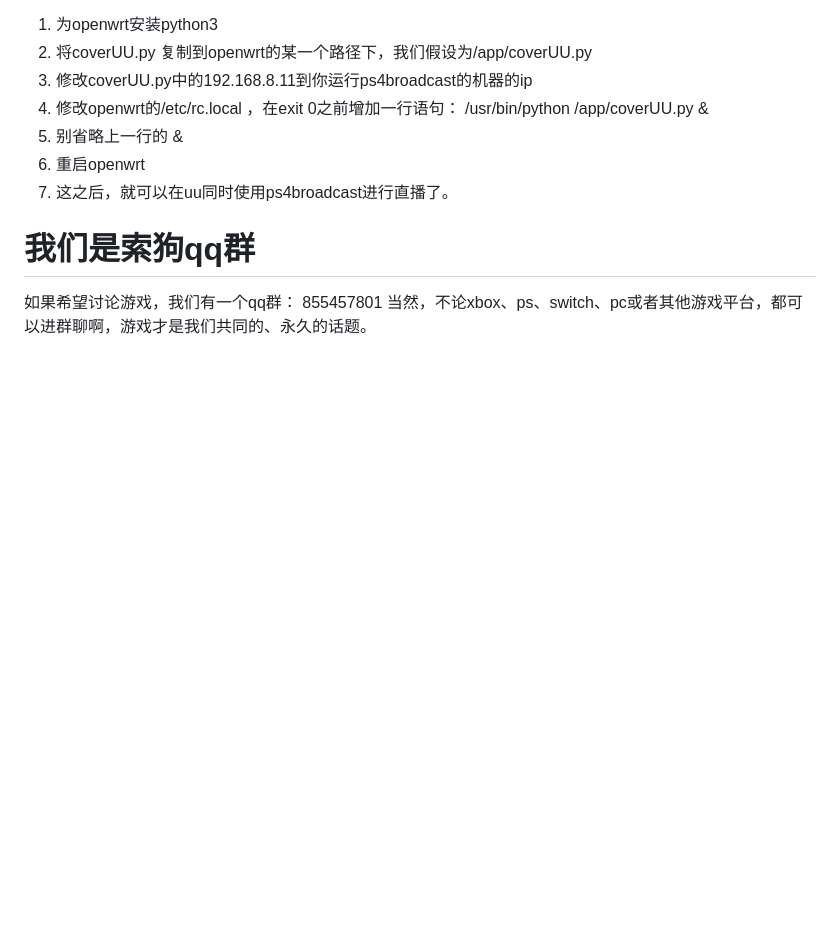
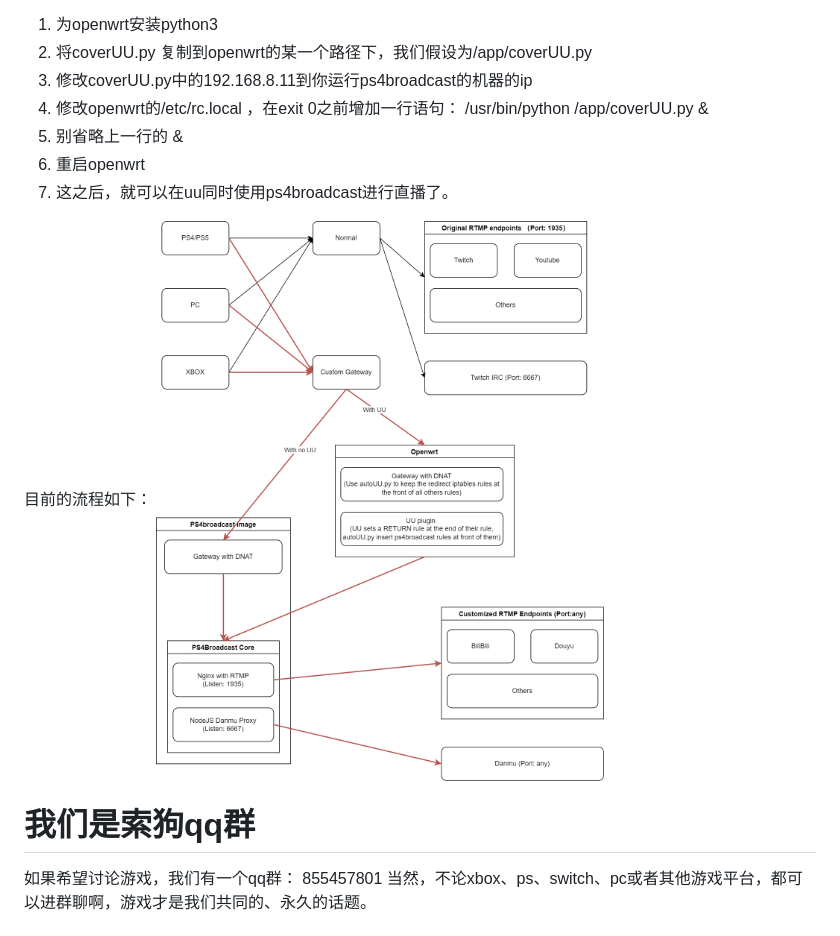
Before and after one commit to Tilerphy/ps4broadcast, a Markdown page: README.md, the part around the change. GitHub-like rendering; blank space fills up the shorter version.

```diff
--- a/README.md
+++ b/README.md
@@ -10,6 +10,9 @@
 6. 别省略上一行的 &
 7. 重启openwrt
 8. 这之后，就可以在uu同时使用ps4broadcast进行直播了。
+
+目前的流程如下：
+![](https://raw.githubusercontent.com/Tilerphy/ps4broadcast/master/PS4broadcast%20now.drawio.png)
 
 # 我们是索狗qq群
 
```
